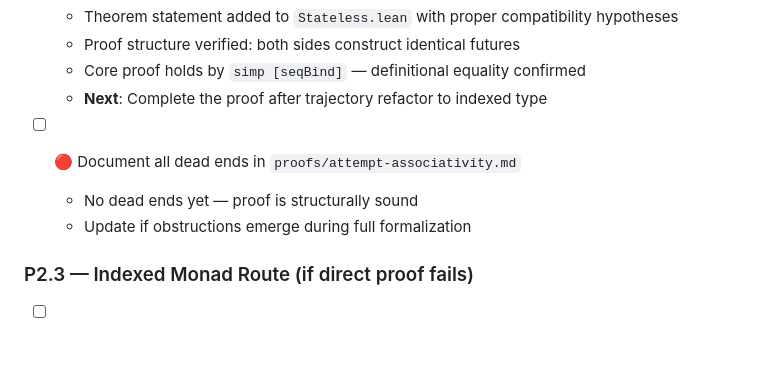
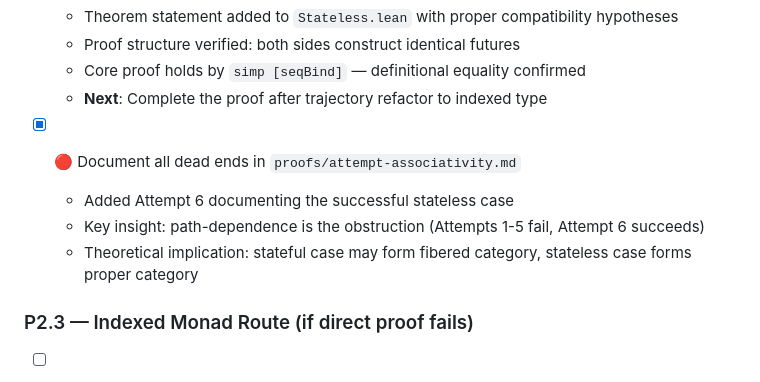
Before and after one commit to SHA888/composable-future, a Markdown page: TODO.md, the part around the change. Drawn GitHub-style; blank space fills up the shorter version.

```diff
--- a/TODO.md
+++ b/TODO.md
@@ -275,9 +275,10 @@ showing associativity breaks. Both outcomes resolve Open Problem 1.
   - Core proof holds by `simp [seqBind]` — definitional equality confirmed
   - **Next**: Complete the proof after trajectory refactor to indexed type
 
-- [ ] 🔴 Document all dead ends in `proofs/attempt-associativity.md`
-  - No dead ends yet — proof is structurally sound
-  - Update if obstructions emerge during full formalization
+- [x] 🔴 Document all dead ends in `proofs/attempt-associativity.md`
+  - Added Attempt 6 documenting the successful stateless case
+  - Key insight: path-dependence is the obstruction (Attempts 1-5 fail, Attempt 6 succeeds)
+  - Theoretical implication: stateful case may form fibered category, stateless case forms proper category
 
 ### P2.3 — Indexed Monad Route (if direct proof fails)
 
```
Also changed, not shown: proofs/attempt-associativity.md (+54 -5 lines).
